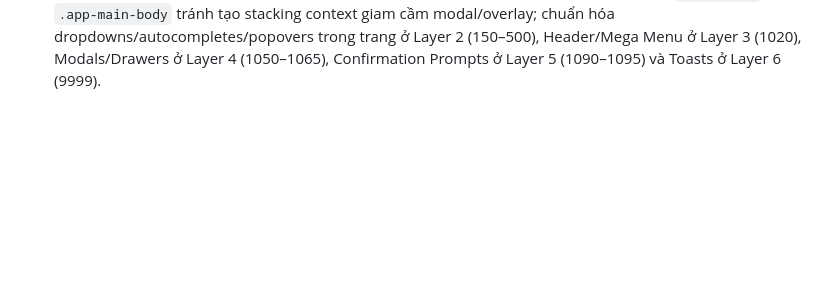
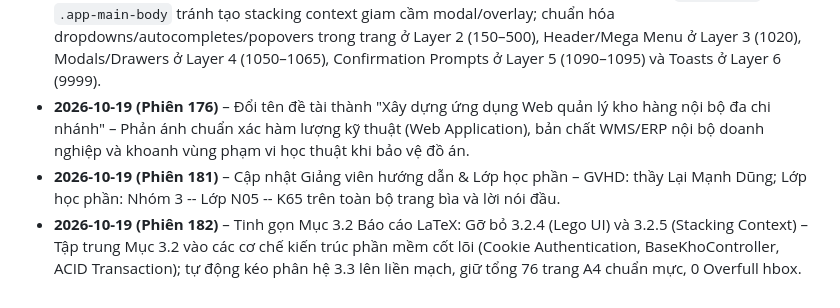
Before and after one commit to Buituananh3101/BTL-LTW-QuanLiKho-2, a Markdown page: docs/quyet-dinh.md, the part around the change. Drawn GitHub-style; blank space fills up the shorter version.

```diff
--- a/docs/quyet-dinh.md
+++ b/docs/quyet-dinh.md
@@ -41,3 +41,6 @@
 - **2026-10-19 (Phiên 151)** – Báo cáo Tồn kho theo kho (`/BaoCao/TonKho`) dạng Pivot Kho – Tính toán động từ `vw_TonKhoHienTai`; bảng Pivot sinh động cột theo kho; 4 thẻ Summary KPI; drawer chi tiết định mức; xuất Excel ClosedXML; lọc AJAX multi-select kho, nhóm hàng, tình trạng tồn.
 - **2026-10-19 (Phiên 155)** – Báo cáo Thẻ kho (`/BaoCao/TheKho`) chuyên nghiệp – Tính toán động Tồn đầu kỳ, Tồn lũy kế và Tồn cuối kỳ từ `vw_BienDongKho`; 4 thẻ KPI Summary; tích hợp Autocomplete F3 chọn hàng, Lego `_KiotDateFilter`, `_KiotStatusFilter`, xuất Excel ClosedXML; nạp động Tab Thẻ kho trong Drawer Hàng hóa.
 - **2026-10-19 (Phiên 161)** – Chuẩn hóa Hệ thống Z-Index Đa Tầng Toàn Hệ Thống – Loại bỏ `z-index: 1` trên `.app-main-body` tránh tạo stacking context giam cầm modal/overlay; chuẩn hóa dropdowns/autocompletes/popovers trong trang ở Layer 2 (150–500), Header/Mega Menu ở Layer 3 (1020), Modals/Drawers ở Layer 4 (1050–1065), Confirmation Prompts ở Layer 5 (1090–1095) và Toasts ở Layer 6 (9999).
+- **2026-10-19 (Phiên 176)** – Đổi tên đề tài thành "Xây dựng ứng dụng Web quản lý kho hàng nội bộ đa chi nhánh" – Phản ánh chuẩn xác hàm lượng kỹ thuật (Web Application), bản chất WMS/ERP nội bộ doanh nghiệp và khoanh vùng phạm vi học thuật khi bảo vệ đồ án.
+- **2026-10-19 (Phiên 181)** – Cập nhật Giảng viên hướng dẫn & Lớp học phần – GVHD: thầy Lại Mạnh Dũng; Lớp học phần: Nhóm 3 -- Lớp N05 -- K65 trên toàn bộ trang bìa và lời nói đầu.
+- **2026-10-19 (Phiên 182)** – Tinh gọn Mục 3.2 Báo cáo LaTeX: Gỡ bỏ 3.2.4 (Lego UI) và 3.2.5 (Stacking Context) – Tập trung Mục 3.2 vào các cơ chế kiến trúc phần mềm cốt lõi (Cookie Authentication, BaseKhoController, ACID Transaction); tự động kéo phân hệ 3.3 lên liền mạch, giữ tổng 76 trang A4 chuẩn mực, 0 Overfull hbox.
```
